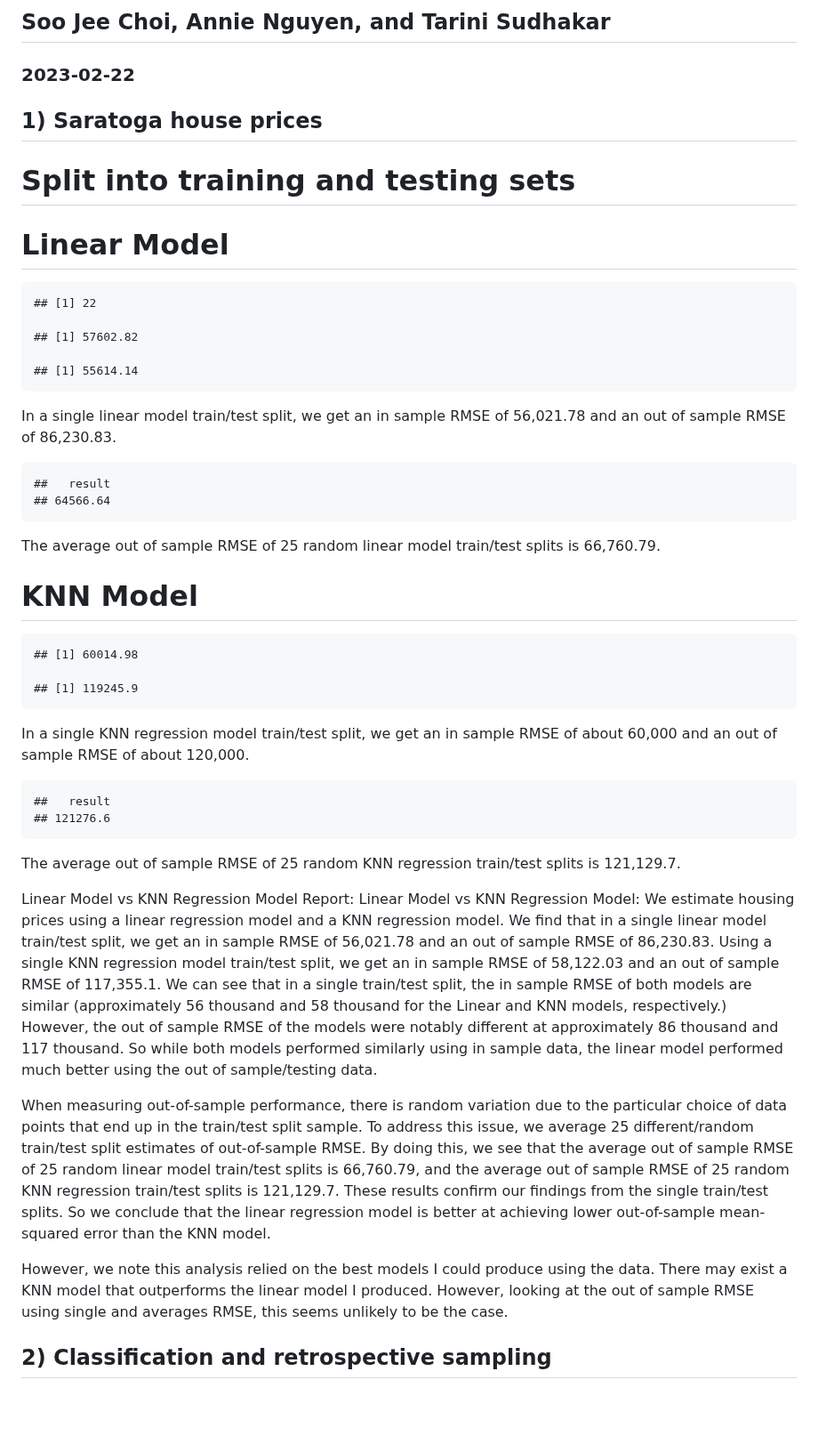
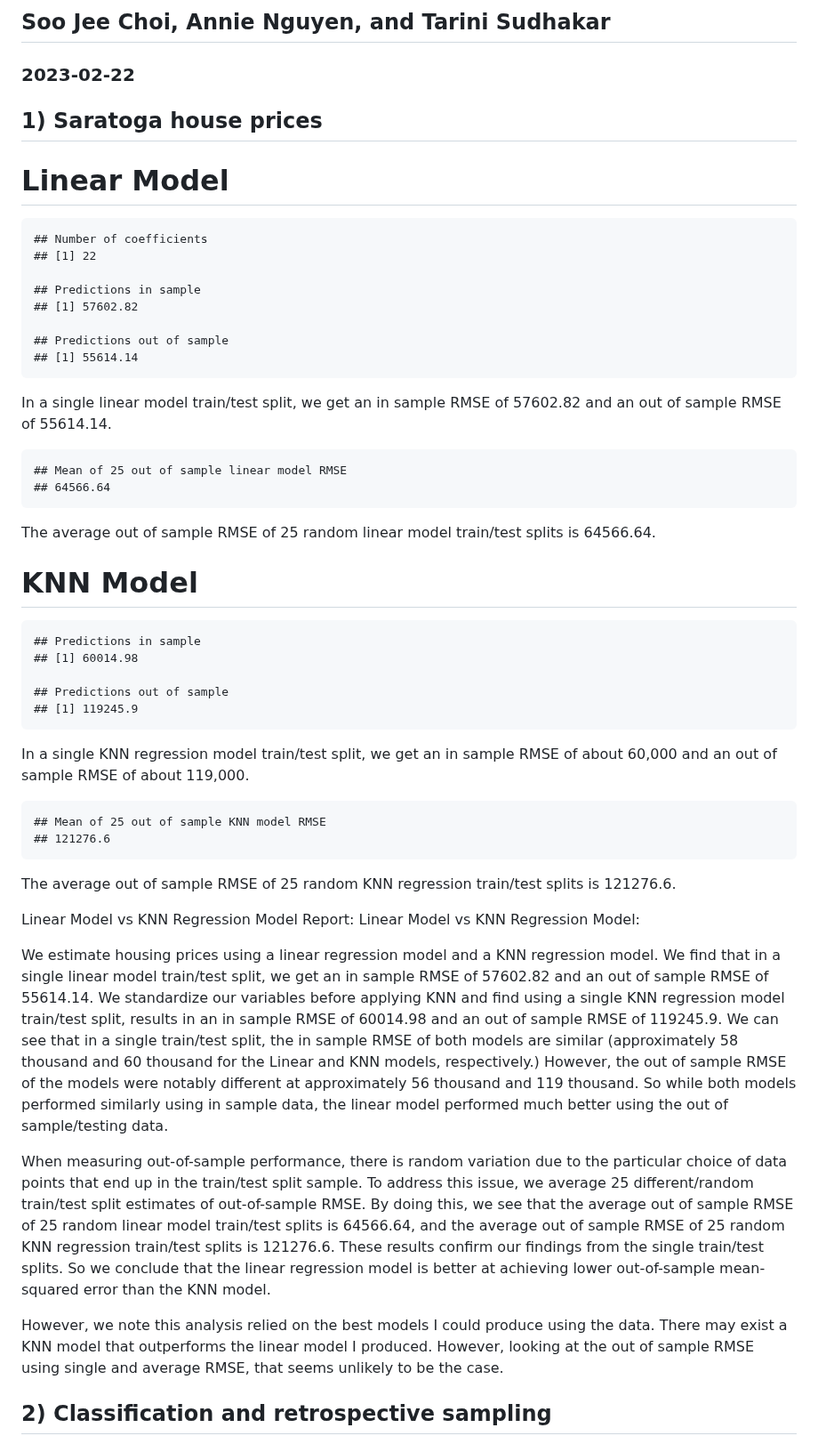
Before and after one commit to annienguyen879/eco395m-exercises, a Markdown page: exercise_2/exercise_2.md, the part around the change. Shown at 89% size. GitHub-like rendering; blank space fills up the shorter version.

Commit message:
Q1 update

```diff
--- a/exercise_2/exercise_2.md
+++ b/exercise_2/exercise_2.md
@@ -8,51 +8,54 @@
 
 ## 1) Saratoga house prices
 
-# Split into training and testing sets
-
 # Linear Model
-
+    ## Number of coefficients
     ## [1] 22
 
+    ## Predictions in sample
     ## [1] 57602.82
 
+    ## Predictions out of sample
     ## [1] 55614.14
 
 In a single linear model train/test split, we get an in sample RMSE of
-56,021.78 and an out of sample RMSE of 86,230.83.
+57602.82 and an out of sample RMSE of 55614.14.
 
-    ##   result
+    ## Mean of 25 out of sample linear model RMSE
     ## 64566.64
 
 The average out of sample RMSE of 25 random linear model train/test
-splits is 66,760.79.
+splits is 64566.64.
 
 # KNN Model
-
+    ## Predictions in sample
     ## [1] 60014.98
 
+    ## Predictions out of sample
     ## [1] 119245.9
 
 In a single KNN regression model train/test split, we get an in sample
-RMSE of about 60,000 and an out of sample RMSE of about 120,000.
+RMSE of about 60,000 and an out of sample RMSE of about 119,000.
 
-    ##   result
+    ## Mean of 25 out of sample KNN model RMSE
     ## 121276.6
 
 The average out of sample RMSE of 25 random KNN regression train/test
-splits is 121,129.7.
+splits is 121276.6.
 
 Linear Model vs KNN Regression Model Report: Linear Model vs KNN
-Regression Model: We estimate housing prices using a linear regression
+Regression Model:
+
+We estimate housing prices using a linear regression
 model and a KNN regression model. We find that in a single linear model
-train/test split, we get an in sample RMSE of 56,021.78 and an out of
-sample RMSE of 86,230.83. Using a single KNN regression model train/test
-split, we get an in sample RMSE of 58,122.03 and an out of sample RMSE
-of 117,355.1. We can see that in a single train/test split, the in
-sample RMSE of both models are similar (approximately 56 thousand and 58
+train/test split, we get an in sample RMSE of 57602.82 and an out of
+sample RMSE of 55614.14. We standardize our variables before applying KNN and find using a single KNN regression model train/test
+split, results in an in sample RMSE of 60014.98 and an out of sample RMSE
+of 119245.9. We can see that in a single train/test split, the in
+sample RMSE of both models are similar (approximately 58 thousand and 60
 thousand for the Linear and KNN models, respectively.) However, the out
-of sample RMSE of the models were notably different at approximately 86
-thousand and 117 thousand. So while both models performed similarly
+of sample RMSE of the models were notably different at approximately 56
+thousand and 119 thousand. So while both models performed similarly
 using in sample data, the linear model performed much better using the
 out of sample/testing data.
 
@@ -61,8 +64,8 @@ to the particular choice of data points that end up in the train/test
 split sample. To address this issue, we average 25 different/random
 train/test split estimates of out-of-sample RMSE. By doing this, we see
 that the average out of sample RMSE of 25 random linear model train/test
-splits is 66,760.79, and the average out of sample RMSE of 25 random KNN
-regression train/test splits is 121,129.7. These results confirm our
+splits is 64566.64, and the average out of sample RMSE of 25 random KNN
+regression train/test splits is 121276.6. These results confirm our
 findings from the single train/test splits. So we conclude that the
 linear regression model is better at achieving lower out-of-sample
 mean-squared error than the KNN model.
@@ -70,7 +73,7 @@ mean-squared error than the KNN model.
 However, we note this analysis relied on the best models I could produce
 using the data. There may exist a KNN model that outperforms the linear
 model I produced. However, looking at the out of sample RMSE using
-single and averages RMSE, this seems unlikely to be the case.
+single and average RMSE, that seems unlikely to be the case.
 
 ## 2) Classification and retrospective sampling
 
```
